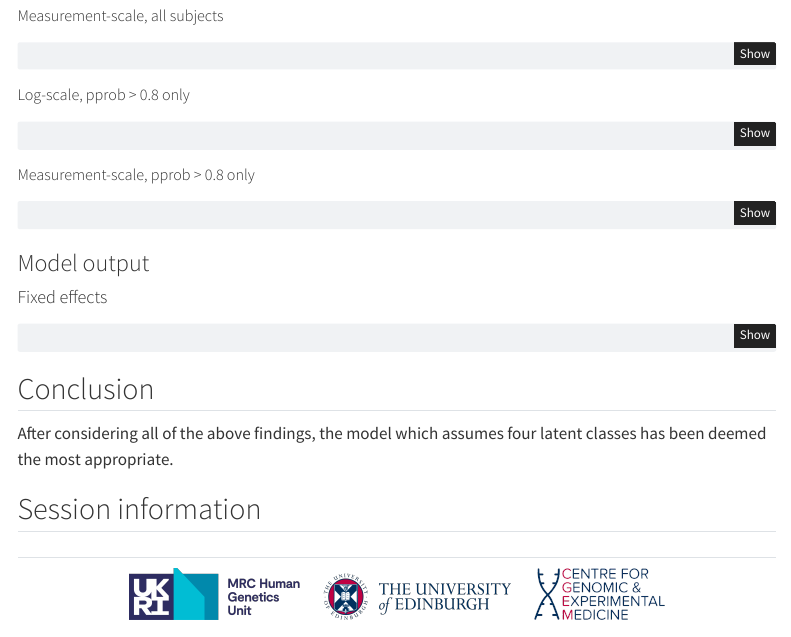
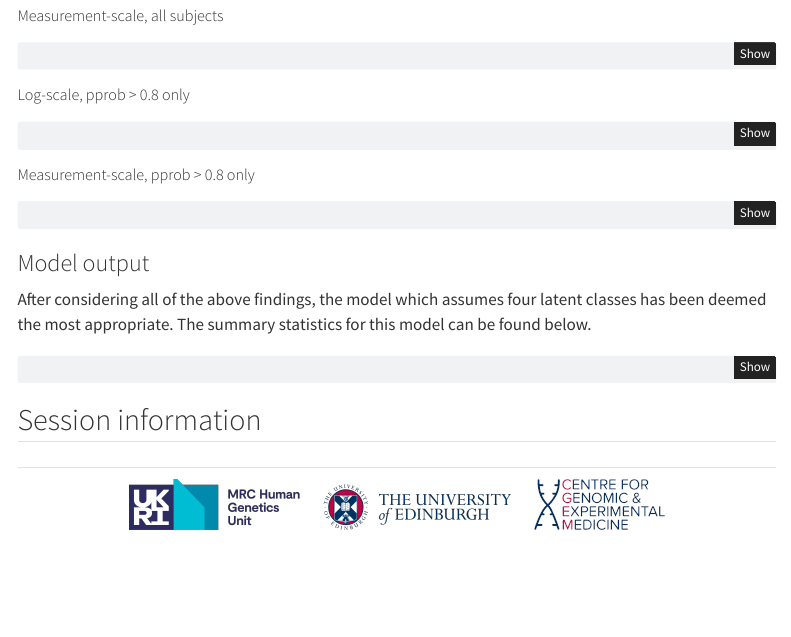
Before and after one commit to VallejosGroup/lcmm-site, a Quarto document (selection.qmd): the page in a window 1100 px wide, from 5010 px down. Rendered offline with R 4.5, knitr and Pandoc in place of Quarto, with nearby package versions; the code chunks are not run, so their results and figures are left out; menus at the side of the page are left out.

Commit message:
Update text

````diff
--- a/selection.qmd
+++ b/selection.qmd
@@ -1208,16 +1208,13 @@ spaghetti_plot(FCcumulative,
 
 ### Model output
 
-#### Fixed effects
+After considering all of the above findings, the model which assumes four latent
+classes has been deemed the most appropriate. The summary statistics for this
+model can be found below.
 
 ```{R}
 summary(cubicbf.fits[[4]])
 ```
-
-## Conclusion
-
-After considering all of the above findings, the model which assumes four latent
-classes has been deemed the most appropriate.
 
 ## Session information
 
````
Also changed, not shown: docs/search.json, 1 other file.
